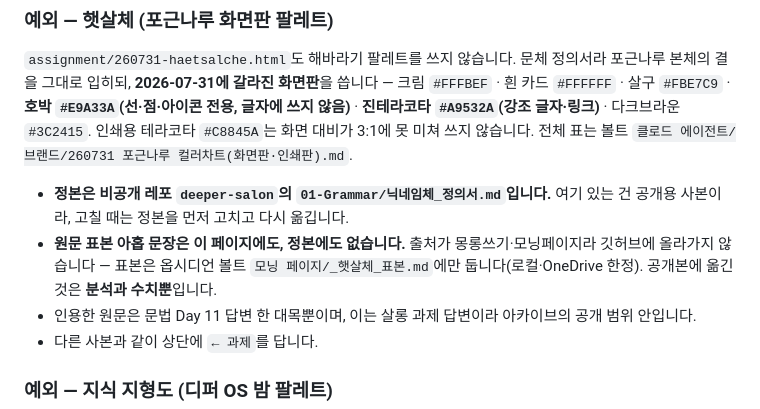
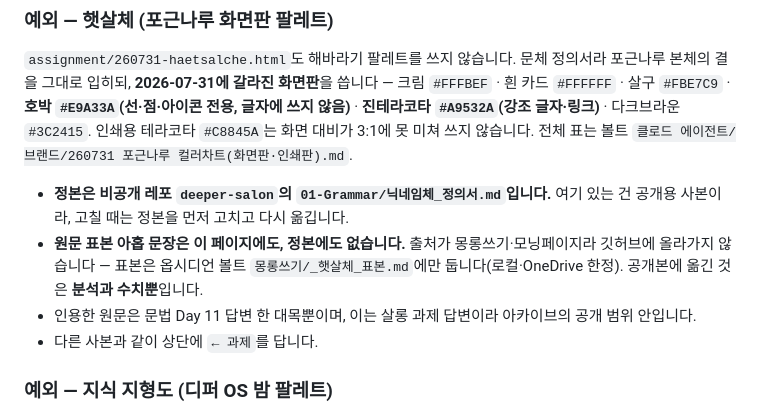
Before and after one commit to POGNARU/deeper-haetsal, a Markdown page: README.md, the part around the change. Drawn GitHub-style.

Commit message:
README: 볼트 폴더 개명 반영 (모닝 페이지 → 몽롱쓰기)
Co-Authored-By: Claude Opus 5.5 (1M context) <noreply@anthropic.com>

```diff
--- a/README.md
+++ b/README.md
@@ -344,7 +344,7 @@ deeper-haetsal/
 `assignment/260731-haetsalche.html`도 해바라기 팔레트를 쓰지 않습니다. 문체 정의서라 포근나루 본체의 결을 그대로 입히되, **2026-07-31에 갈라진 화면판**을 씁니다 — 크림 `#FFFBEF` · 흰 카드 `#FFFFFF` · 살구 `#FBE7C9` · **호박 `#E9A33A`(선·점·아이콘 전용, 글자에 쓰지 않음)** · **진테라코타 `#A9532A`(강조 글자·링크)** · 다크브라운 `#3C2415`. 인쇄용 테라코타 `#C8845A`는 화면 대비가 3:1에 못 미쳐 쓰지 않습니다. 전체 표는 볼트 `클로드 에이전트/브랜드/260731 포근나루 컬러차트(화면판·인쇄판).md`.
 
 - **정본은 비공개 레포 `deeper-salon`의 `01-Grammar/닉네임체_정의서.md`입니다.** 여기 있는 건 공개용 사본이라, 고칠 때는 정본을 먼저 고치고 다시 옮깁니다.
-- **원문 표본 아홉 문장은 이 페이지에도, 정본에도 없습니다.** 출처가 몽롱쓰기·모닝페이지라 깃허브에 올라가지 않습니다 — 표본은 옵시디언 볼트 `모닝 페이지/_햇살체_표본.md`에만 둡니다(로컬·OneDrive 한정). 공개본에 옮긴 것은 **분석과 수치뿐**입니다.
+- **원문 표본 아홉 문장은 이 페이지에도, 정본에도 없습니다.** 출처가 몽롱쓰기·모닝페이지라 깃허브에 올라가지 않습니다 — 표본은 옵시디언 볼트 `몽롱쓰기/_햇살체_표본.md`에만 둡니다(로컬·OneDrive 한정). 공개본에 옮긴 것은 **분석과 수치뿐**입니다.
 - 인용한 원문은 문법 Day 11 답변 한 대목뿐이며, 이는 살롱 과제 답변이라 아카이브의 공개 범위 안입니다.
 - 다른 사본과 같이 상단에 `← 과제`를 답니다.
 
```
